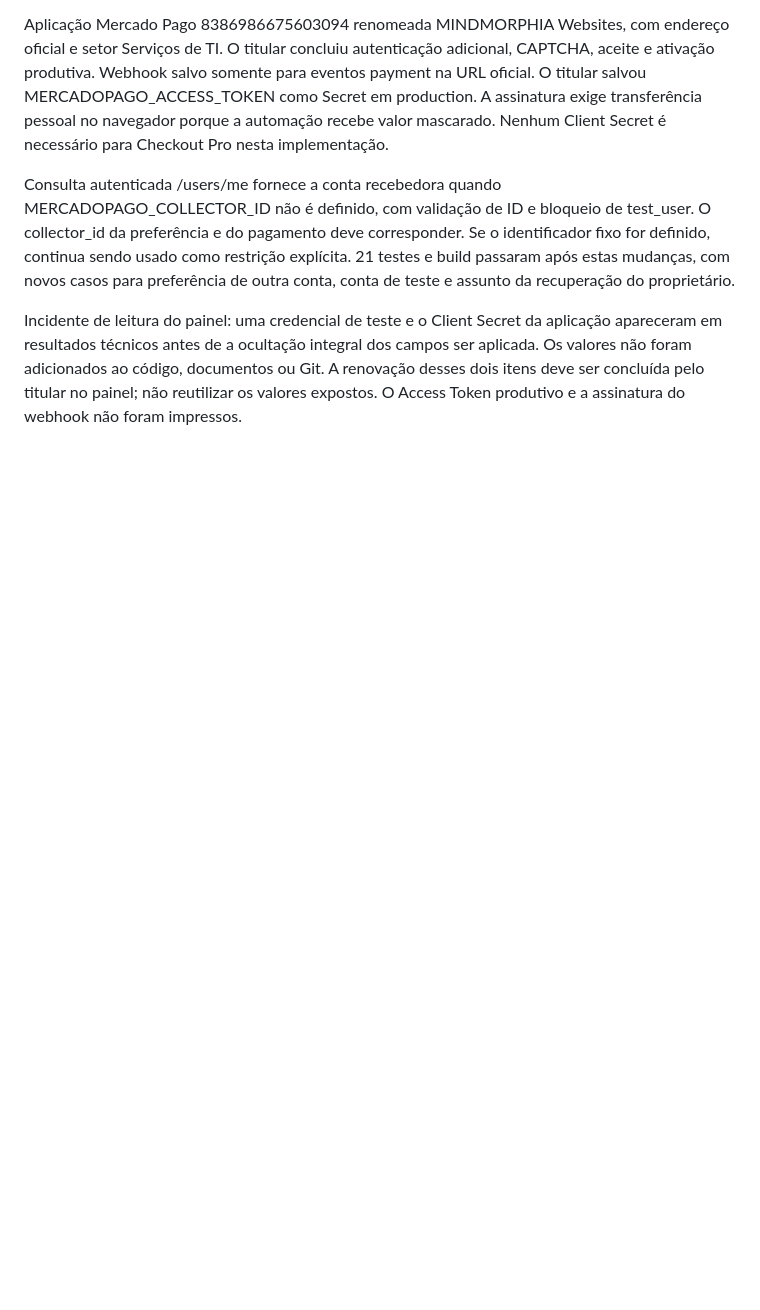
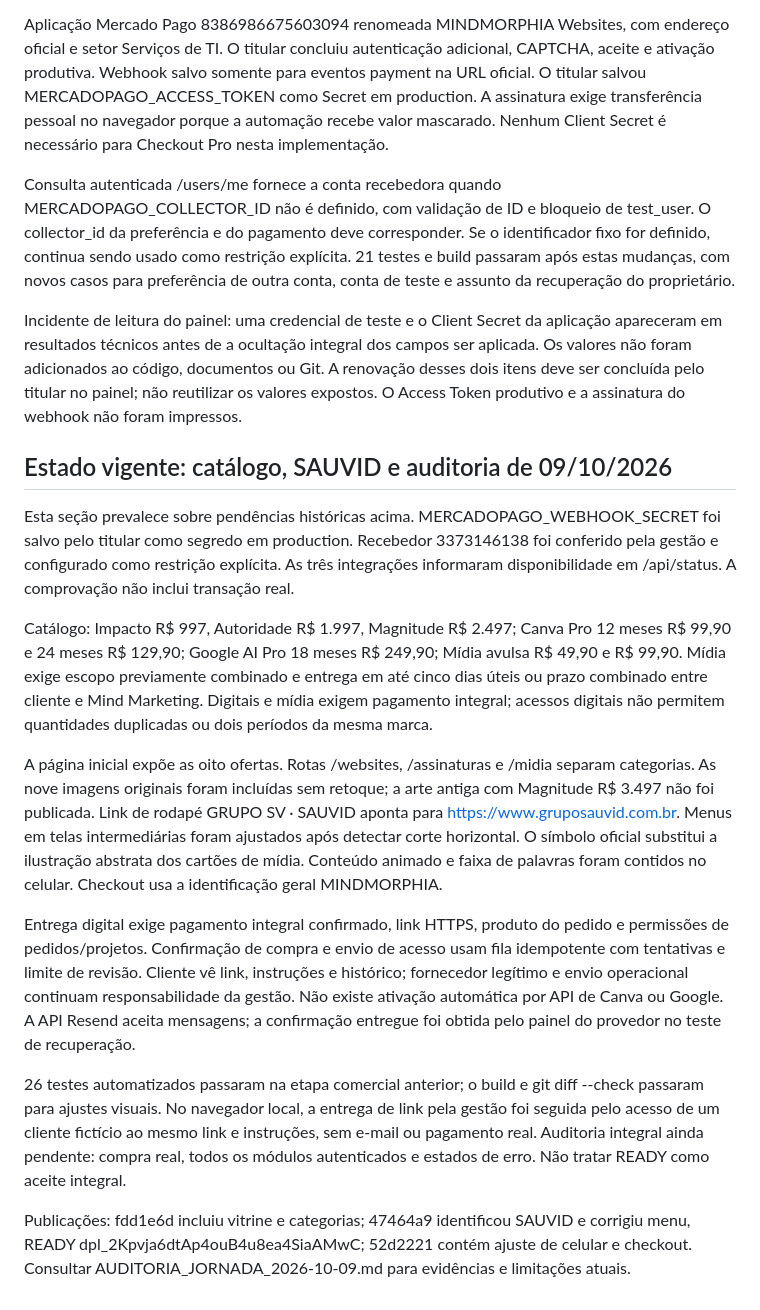
Before and after one commit to MINDMORPHIA/mindmorphia-site, a Markdown page: docs/IMPLEMENTACAO_PORTAL.md, the part around the change. Rendered like a GitHub page; blank space fills up the shorter version.

Commit message:
Document current commerce rollout, SAUVID branding, audit evidence and remaining acceptance limits

```diff
--- a/docs/IMPLEMENTACAO_PORTAL.md
+++ b/docs/IMPLEMENTACAO_PORTAL.md
@@ -82,3 +82,18 @@ Aplicação Mercado Pago 8386986675603094 renomeada MINDMORPHIA Websites, com en
 Consulta autenticada /users/me fornece a conta recebedora quando MERCADOPAGO_COLLECTOR_ID não é definido, com validação de ID e bloqueio de test_user. O collector_id da preferência e do pagamento deve corresponder. Se o identificador fixo for definido, continua sendo usado como restrição explícita. 21 testes e build passaram após estas mudanças, com novos casos para preferência de outra conta, conta de teste e assunto da recuperação do proprietário.
 
 Incidente de leitura do painel: uma credencial de teste e o Client Secret da aplicação apareceram em resultados técnicos antes de a ocultação integral dos campos ser aplicada. Os valores não foram adicionados ao código, documentos ou Git. A renovação desses dois itens deve ser concluída pelo titular no painel; não reutilizar os valores expostos. O Access Token produtivo e a assinatura do webhook não foram impressos.
+
+
+## Estado vigente: catálogo, SAUVID e auditoria de 09/10/2026
+
+Esta seção prevalece sobre pendências históricas acima. MERCADOPAGO_WEBHOOK_SECRET foi salvo pelo titular como segredo em production. Recebedor 3373146138 foi conferido pela gestão e configurado como restrição explícita. As três integrações informaram disponibilidade em /api/status. A comprovação não inclui transação real.
+
+Catálogo: Impacto R$ 997, Autoridade R$ 1.997, Magnitude R$ 2.497; Canva Pro 12 meses R$ 99,90 e 24 meses R$ 129,90; Google AI Pro 18 meses R$ 249,90; Mídia avulsa R$ 49,90 e R$ 99,90. Mídia exige escopo previamente combinado e entrega em até cinco dias úteis ou prazo combinado entre cliente e Mind Marketing. Digitais e mídia exigem pagamento integral; acessos digitais não permitem quantidades duplicadas ou dois períodos da mesma marca.
+
+A página inicial expõe as oito ofertas. Rotas /websites, /assinaturas e /midia separam categorias. As nove imagens originais foram incluídas sem retoque; a arte antiga com Magnitude R$ 3.497 não foi publicada. Link de rodapé GRUPO SV · SAUVID aponta para https://www.gruposauvid.com.br. Menus em telas intermediárias foram ajustados após detectar corte horizontal. O símbolo oficial substitui a ilustração abstrata dos cartões de mídia. Conteúdo animado e faixa de palavras foram contidos no celular. Checkout usa a identificação geral MINDMORPHIA.
+
+Entrega digital exige pagamento integral confirmado, link HTTPS, produto do pedido e permissões de pedidos/projetos. Confirmação de compra e envio de acesso usam fila idempotente com tentativas e limite de revisão. Cliente vê link, instruções e histórico; fornecedor legítimo e envio operacional continuam responsabilidade da gestão. Não existe ativação automática por API de Canva ou Google. A API Resend aceita mensagens; a confirmação entregue foi obtida pelo painel do provedor no teste de recuperação.
+
+26 testes automatizados passaram na etapa comercial anterior; o build e git diff --check passaram para ajustes visuais. No navegador local, a entrega de link pela gestão foi seguida pelo acesso de um cliente fictício ao mesmo link e instruções, sem e-mail ou pagamento real. Auditoria integral ainda pendente: compra real, todos os módulos autenticados e estados de erro. Não tratar READY como aceite integral.
+
+Publicações: fdd1e6d incluiu vitrine e categorias; 47464a9 identificou SAUVID e corrigiu menu, READY dpl_2Kpvja6dtAp4ouB4u8ea4SiaAMwC; 52d2221 contém ajuste de celular e checkout. Consultar AUDITORIA_JORNADA_2026-10-09.md para evidências e limitações atuais.
```
Also changed, not shown: docs/AUDITORIA_JORNADA_2026-10-09.md (added, +33 -0 lines).
